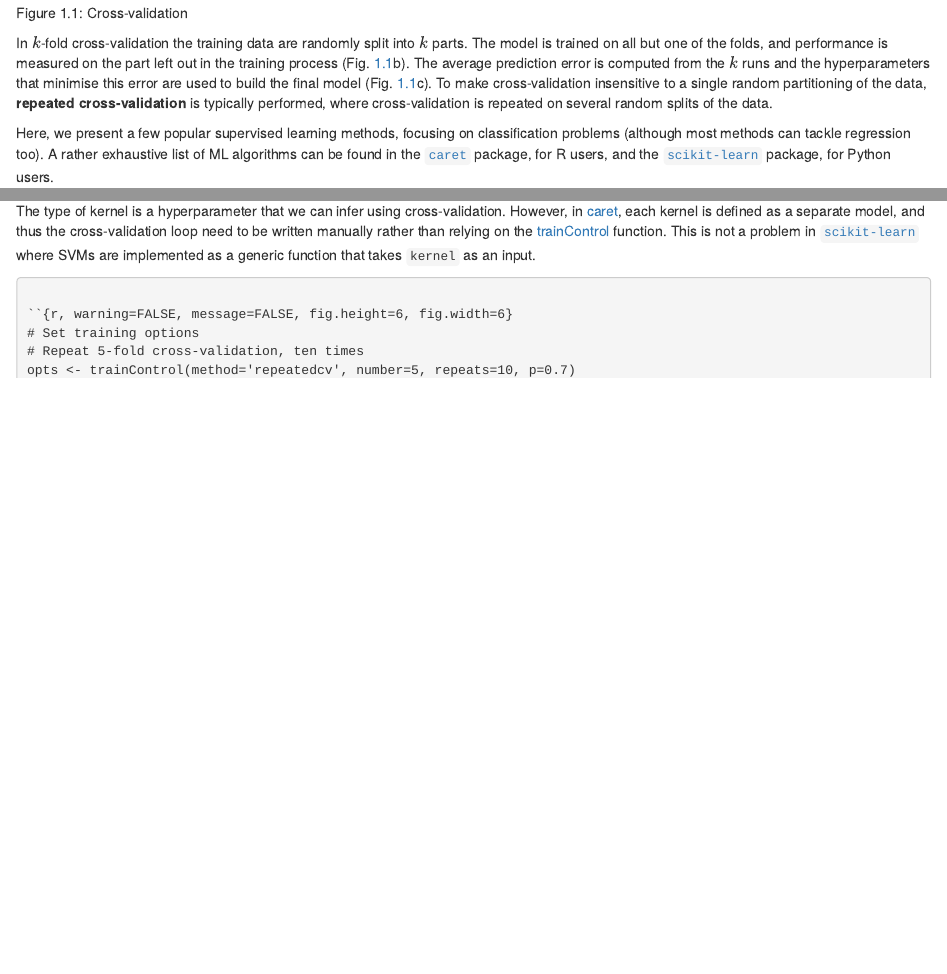
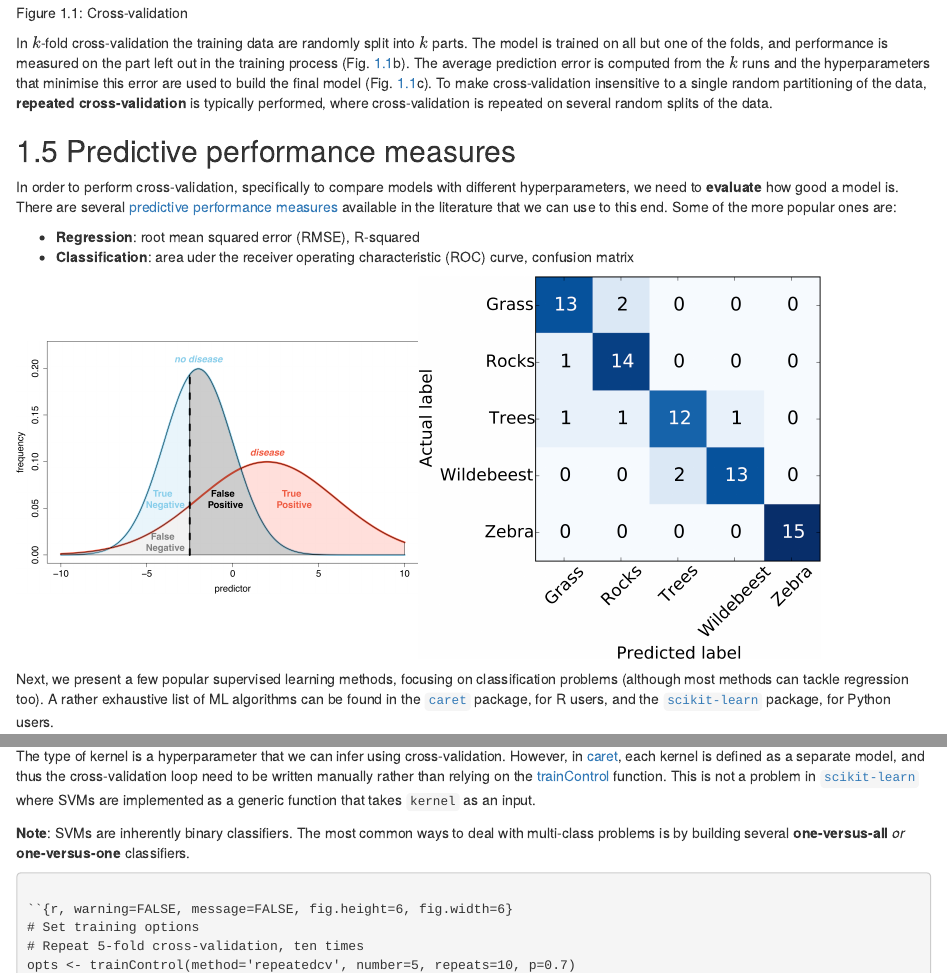
Before and after one commit to exeter-data-analytics/MachineLearning, an R Markdown document (04-supervised.Rmd): the page in a window 1100 px wide, from 2660 px down, and a second part further down, joined at a grey line. Rendered offline with R 4.5, knitr and Pandoc, with nearby package versions; drawn as R Markdown's standard HTML page in place of the format the file asks for.

Commit message:
Add supervised learning slides and minor changes

````diff
--- a/04-supervised.Rmd
+++ b/04-supervised.Rmd
@@ -117,7 +117,23 @@ To make cross-validation insensitive to a single random partitioning of the data
 **repeated cross-validation** is typically performed, where
 cross-validation is repeated on several random splits of the data.
 
-Here, we present a few popular supervised learning methods, focusing
+## Predictive performance measures
+
+In order to perform cross-validation, specifically to compare models with different
+hyperparameters, we need to **evaluate** how good a model is.
+There are several [predictive performance measures](https://www.cambridge.org/core/books/evaluating-learning-algorithms/3CB22D16AB609D1770C24CA2CB5A11BF)
+available in the literature that we can use to this end.
+Some of the more popular ones are:
+
+* **Regression**: root mean squared error (RMSE), R-squared
+* **Classification**: area uder the receiver operating characteristic (ROC) curve, confusion matrix
+
+```{r, echo=FALSE, out.width='400px'}
+knitr::include_graphics(file.path(IMG, "04-binaryclassifier.png"))
+knitr::include_graphics(file.path(IMG, "04-confusionmatrix.png"))
+```
+
+Next, we present a few popular supervised learning methods, focusing
 on classification problems (although most methods can tackle regression too).
 A rather exhaustive list of ML algorithms can be found in the [`caret`](http://topepo.github.io/caret/train-models-by-tag.html#accepts-case-weights)
 package, for R users, and the [`scikit-learn`](https://scikit-learn.org/stable/) package, for Python users.
@@ -384,6 +402,10 @@ cross-validation. However, in [caret](http://topepo.github.io/caret/train-models
 each kernel is defined as a separate model, and thus the cross-validation
 loop need to be written manually rather than relying on the [trainControl](https://www.rdocumentation.org/packages/caret/versions/6.0-82/topics/trainControl) function.
 This is not a problem in [`scikit-learn`](https://scikit-learn.org/stable/modules/generated/sklearn.svm.SVC.html#sklearn.svm.SVC) where SVMs are implemented as a generic function that takes `kernel` as an input.
+
+**Note**: SVMs are inherently binary classifiers. The most common ways to deal
+with multi-class problems is by building several **one-versus-all**
+*or* **one-versus-one** classifiers.
 
 ```{multCode, titles=c('R', 'Python')}
 
````
Also changed, not shown: Slides/04-supervised/04-supervised.tex (added), Slides/04-supervised/img/04-UAV.png (added), Slides/04-supervised/img/04-svmsketch.png (added), Slides/04-supervised/img/04-svmsoft.png (added), Slides/04-supervised/img/binaryclassifier.pdf (added), Slides/04-supervised/img/classification.png (added), Slides/04-supervised/img/confusionmatrix.pdf (added), Slides/04-supervised/img/crossvalidation.png (added), Slides/04-supervised/img/forest.jpg (added), Slides/04-supervised/img/irisPlotBound.pdf (added), Slides/04-supervised/img/kNN01.pdf (added), Slides/04-supervised/img/kNN05.pdf (added), Slides/04-supervised/img/kNN15.pdf (added), Slides/04-supervised/img/kNN30.pdf (added), 24 more files, 9 other files.
